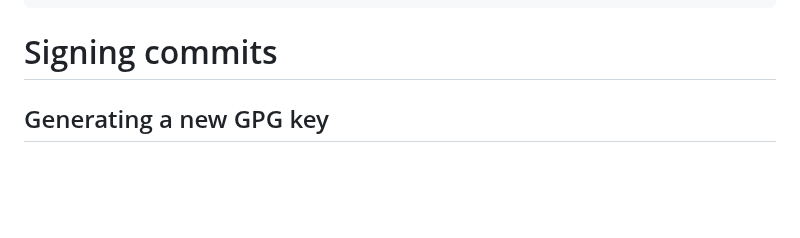
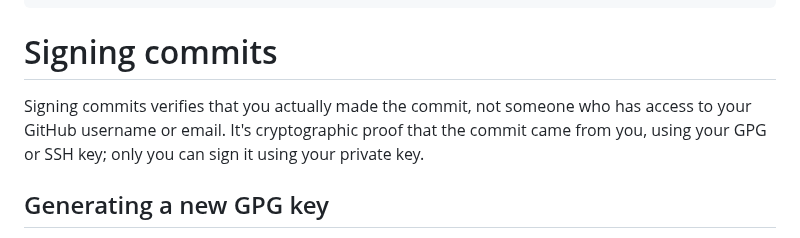
Before and after one commit to davetang/getting_started_with_git, a Markdown page: README.md, the part around the change. Rendered like a GitHub page; blank space fills up the shorter version.

Commit message:
Explanation about signing commits

```diff
--- a/README.md
+++ b/README.md
@@ -1116,6 +1116,8 @@ alias gsw='git switch'
 
 # Signing commits
 
+Signing commits verifies that you actually made the commit, not someone who has access to your GitHub username or email. It's cryptographic proof that the commit came from you, using your GPG or SSH key; only you can sign it using your private key.
+
 ## Generating a new GPG key
 
 <https://docs.github.com/en/authentication/managing-commit-signature-verification/generating-a-new-gpg-key?platform=linux>
```
